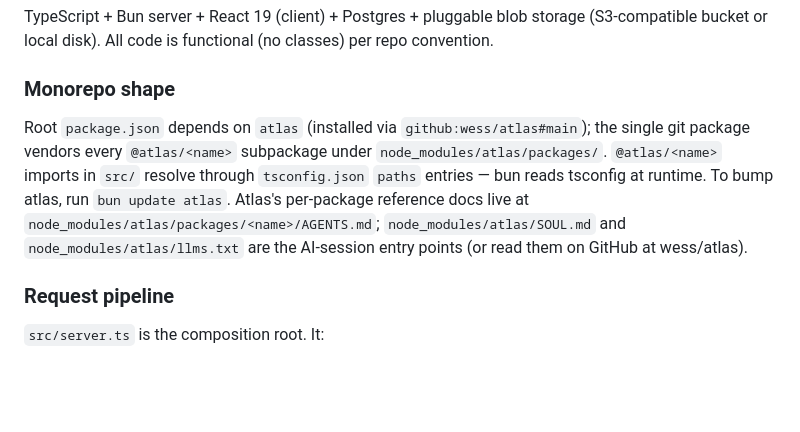
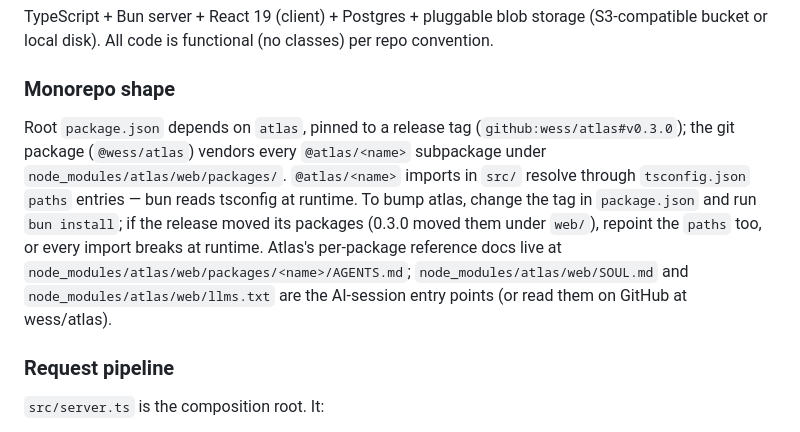
Before and after one commit to wess/stohr, a Markdown page: CLAUDE.md, the part around the change. Rendered like a GitHub page; blank space fills up the shorter version.

Commit message:
docs: CLAUDE.md describes atlas as pinned at v0.3.0 under web/packages
The paragraph still said atlas came from #main under node_modules/atlas/packages
and was bumped with `bun update atlas`. Since 7a2a643 it is the v0.3.0 tag,
the packages live under web/packages, and a bump that moves them needs the
tsconfig paths repointed as well.

```diff
--- a/CLAUDE.md
+++ b/CLAUDE.md
@@ -29,7 +29,7 @@ TypeScript + Bun server + React 19 (client) + Postgres + pluggable blob storage
 
 ### Monorepo shape
 
-Root `package.json` depends on `atlas` (installed via `github:wess/atlas#main`); the single git package vendors every `@atlas/<name>` subpackage under `node_modules/atlas/packages/`. `@atlas/<name>` imports in `src/` resolve through `tsconfig.json` `paths` entries — bun reads tsconfig at runtime. To bump atlas, run `bun update atlas`. Atlas's per-package reference docs live at `node_modules/atlas/packages/<name>/AGENTS.md`; `node_modules/atlas/SOUL.md` and `node_modules/atlas/llms.txt` are the AI-session entry points (or read them on GitHub at wess/atlas).
+Root `package.json` depends on `atlas`, pinned to a release tag (`github:wess/atlas#v0.3.0`); the git package (`@wess/atlas`) vendors every `@atlas/<name>` subpackage under `node_modules/atlas/web/packages/`. `@atlas/<name>` imports in `src/` resolve through `tsconfig.json` `paths` entries — bun reads tsconfig at runtime. To bump atlas, change the tag in `package.json` and run `bun install`; if the release moved its packages (0.3.0 moved them under `web/`), repoint the `paths` too, or every import breaks at runtime. Atlas's per-package reference docs live at `node_modules/atlas/web/packages/<name>/AGENTS.md`; `node_modules/atlas/web/SOUL.md` and `node_modules/atlas/web/llms.txt` are the AI-session entry points (or read them on GitHub at wess/atlas).
 
 ### Request pipeline
 
```
